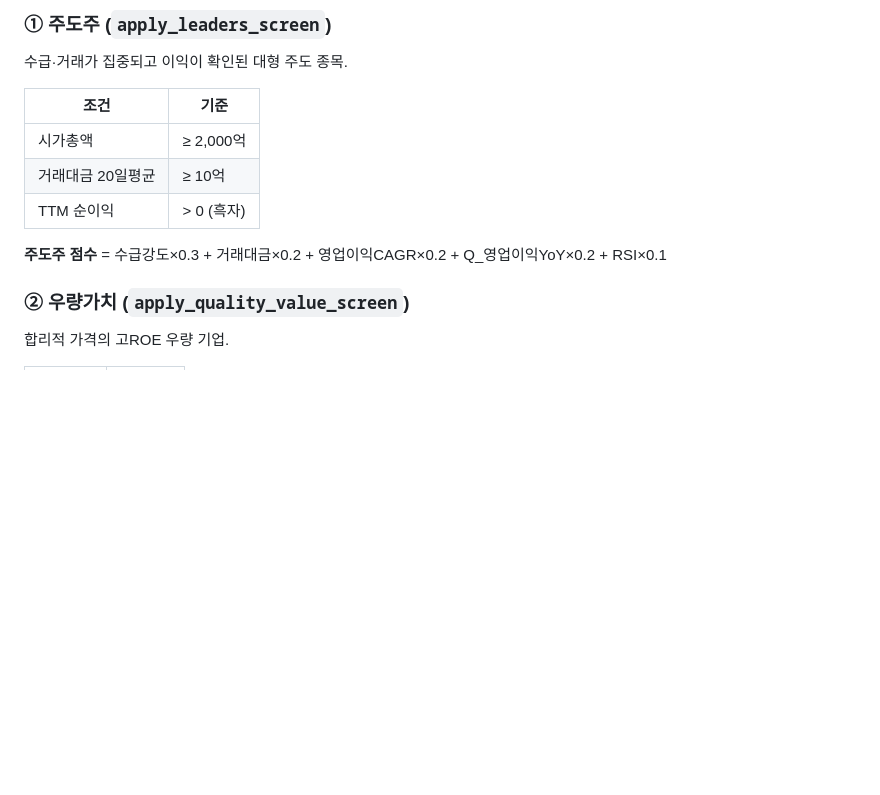
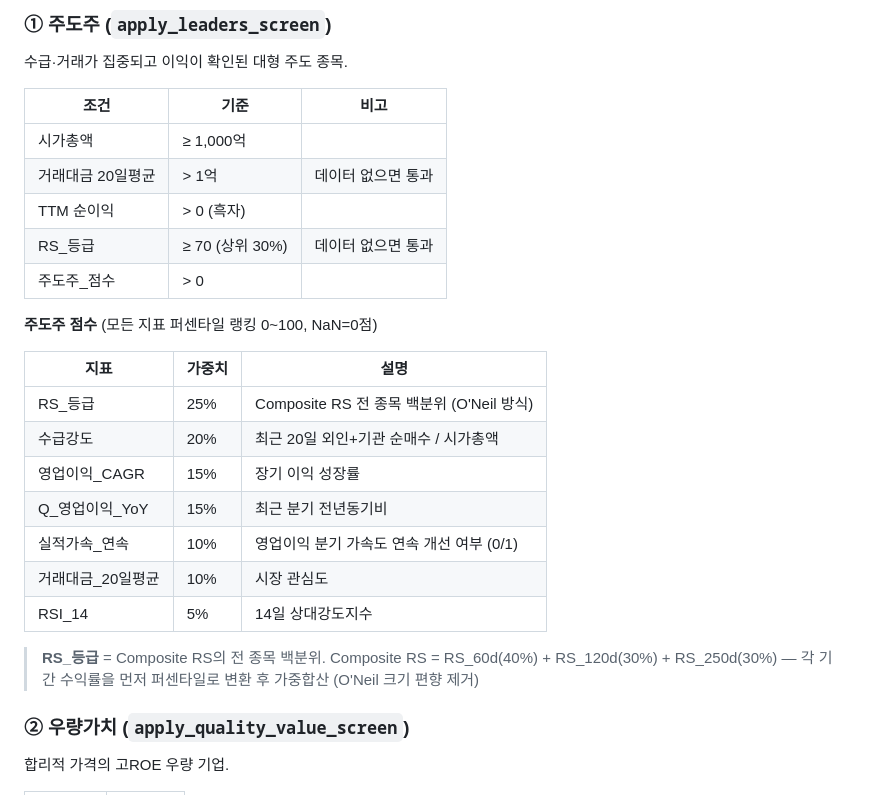
Before and after one commit to Junkyu-Lim/Quant-service-main, a Markdown page: README.md, the part around one of its changes. Rendered like a GitHub page; blank space fills up the shorter version.

```diff
--- a/README.md
+++ b/README.md
@@ -392,13 +392,27 @@ stop_scheduler()    # 스케줄러 종료
 
 수급·거래가 집중되고 이익이 확인된 대형 주도 종목.
 
-| 조건 | 기준 |
-|------|------|
-| 시가총액 | ≥ 2,000억 |
-| 거래대금 20일평균 | ≥ 10억 |
-| TTM 순이익 | > 0 (흑자) |
+| 조건 | 기준 | 비고 |
+|------|------|------|
+| 시가총액 | ≥ 1,000억 | |
+| 거래대금 20일평균 | > 1억 | 데이터 없으면 통과 |
+| TTM 순이익 | > 0 (흑자) | |
+| RS_등급 | ≥ 70 (상위 30%) | 데이터 없으면 통과 |
+| 주도주_점수 | > 0 | |
 
-**주도주 점수** = 수급강도×0.3 + 거래대금×0.2 + 영업이익CAGR×0.2 + Q_영업이익YoY×0.2 + RSI×0.1
+**주도주 점수** (모든 지표 퍼센타일 랭킹 0~100, NaN=0점)
+
+| 지표 | 가중치 | 설명 |
+|------|--------|------|
+| RS_등급 | 25% | Composite RS 전 종목 백분위 (O'Neil 방식) |
+| 수급강도 | 20% | 최근 20일 외인+기관 순매수 / 시가총액 |
+| 영업이익_CAGR | 15% | 장기 이익 성장률 |
+| Q_영업이익_YoY | 15% | 최근 분기 전년동기비 |
+| 실적가속_연속 | 10% | 영업이익 분기 가속도 연속 개선 여부 (0/1) |
+| 거래대금_20일평균 | 10% | 시장 관심도 |
+| RSI_14 | 5% | 14일 상대강도지수 |
+
+> **RS_등급** = Composite RS의 전 종목 백분위. Composite RS = RS_60d(40%) + RS_120d(30%) + RS_250d(30%) — 각 기간 수익률을 먼저 퍼센타일로 변환 후 가중합산 (O'Neil 크기 편향 제거)
 
 ### ② 우량가치 (`apply_quality_value_screen`)
 
```
Also changed, not shown: other parts of README.md (+41 -14 lines), docs/indicators_and_scores.md (+59 -21 lines).
